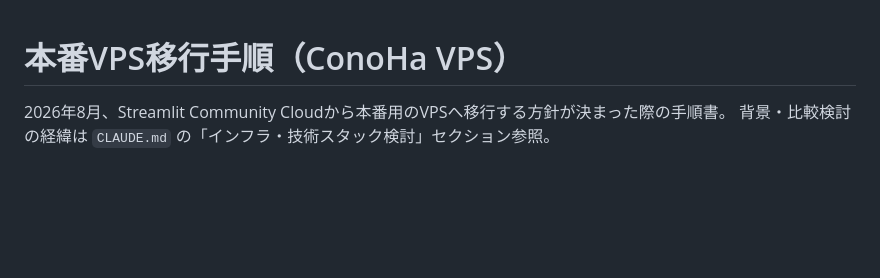
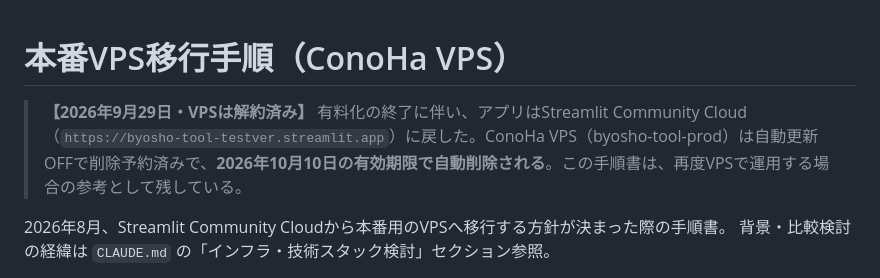
Before and after one commit to pinetinag-beep/byosho-tool, a Markdown page: DEPLOY.md, the part around the change. GitHub-like rendering; blank space fills up the shorter version.

```diff
--- a/DEPLOY.md
+++ b/DEPLOY.md
@@ -1,4 +1,6 @@
 # 本番VPS移行手順（ConoHa VPS）
+
+> **【2026年9月29日・VPSは解約済み】** 有料化の終了に伴い、アプリはStreamlit Community Cloud（`https://byosho-tool-testver.streamlit.app`）に戻した。ConoHa VPS（byosho-tool-prod）は自動更新OFFで削除予約済みで、**2026年10月10日の有効期限で自動削除される**。この手順書は、再度VPSで運用する場合の参考として残している。
 
 2026年8月、Streamlit Community Cloudから本番用のVPSへ移行する方針が決まった際の手順書。
 背景・比較検討の経緯は `CLAUDE.md` の「インフラ・技術スタック検討」セクション参照。
```
Also changed, not shown: CLAUDE.md (+4 -0 lines).
